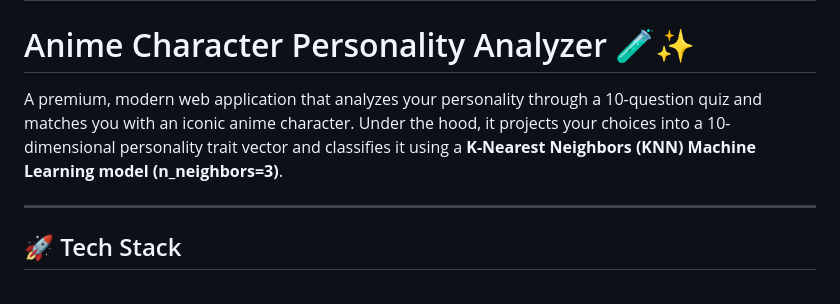
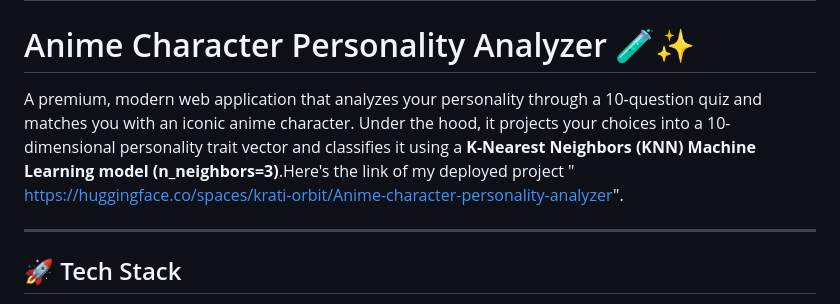
Before and after one commit to Krati-orbit/Anime-character-personality-analyzer, a Markdown page: README.md, the part around the change. Drawn GitHub-style.

Commit message:
Update README with deployed project link
Added a link to the deployed project in the README.

```diff
--- a/README.md
+++ b/README.md
@@ -10,7 +10,7 @@ pinned: false
 
 # Anime Character Personality Analyzer 🧪✨
 
-A premium, modern web application that analyzes your personality through a 10-question quiz and matches you with an iconic anime character. Under the hood, it projects your choices into a 10-dimensional personality trait vector and classifies it using a **K-Nearest Neighbors (KNN) Machine Learning model (n_neighbors=3)**.
+A premium, modern web application that analyzes your personality through a 10-question quiz and matches you with an iconic anime character. Under the hood, it projects your choices into a 10-dimensional personality trait vector and classifies it using a **K-Nearest Neighbors (KNN) Machine Learning model (n_neighbors=3)**.Here's the link of my deployed project " https://huggingface.co/spaces/krati-orbit/Anime-character-personality-analyzer".
 
 ---
 
```
